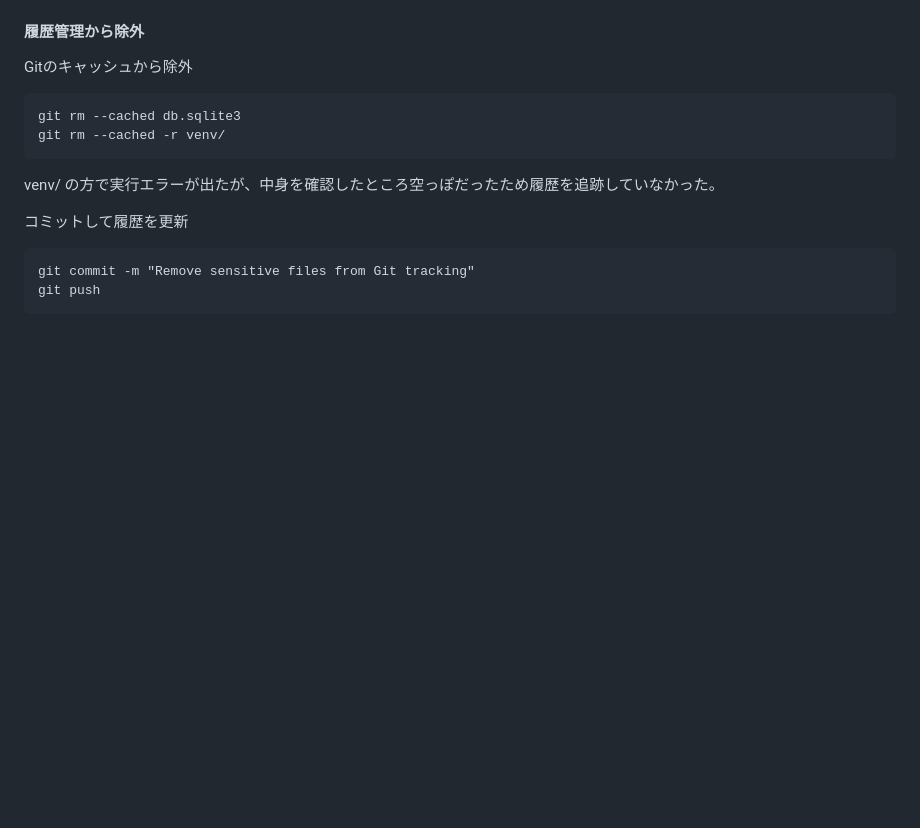
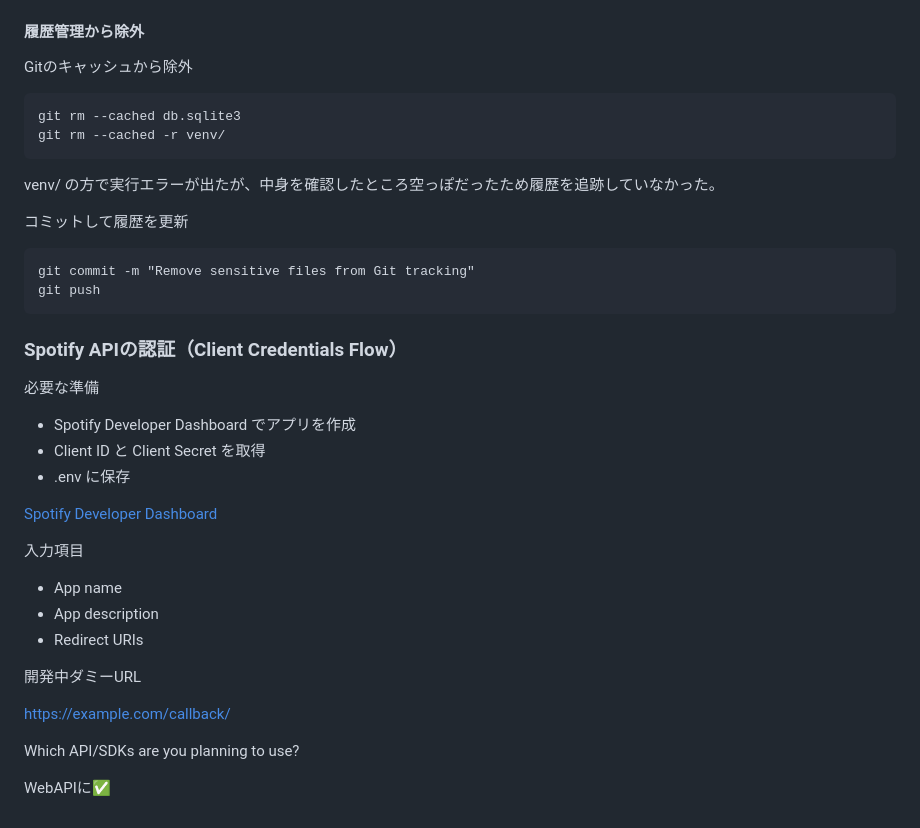
Before and after one commit to ciestellato/training_solowork, a Markdown page: work_log/log00_setup.md, the part around the change. GitHub-like rendering; blank space fills up the shorter version.

Commit message:
Spotify Developer Dashboardでアプリ作成

````diff
--- a/work_log/log00_setup.md
+++ b/work_log/log00_setup.md
@@ -561,3 +561,26 @@ venv/ の方で実行エラーが出たが、中身を確認したところ空
 git commit -m "Remove sensitive files from Git tracking"
 git push
 ```
+
+### Spotify APIの認証（Client Credentials Flow）
+
+必要な準備
+- Spotify Developer Dashboard でアプリを作成
+- Client ID と Client Secret を取得
+- .env に保存
+
+[Spotify Developer Dashboard](https://developer.spotify.com/)
+
+入力項目
+
+- App name
+- App description
+- Redirect URIs
+
+開発中ダミーURL
+
+https://example.com/callback/
+
+Which API/SDKs are you planning to use?
+
+WebAPIに✅
````
